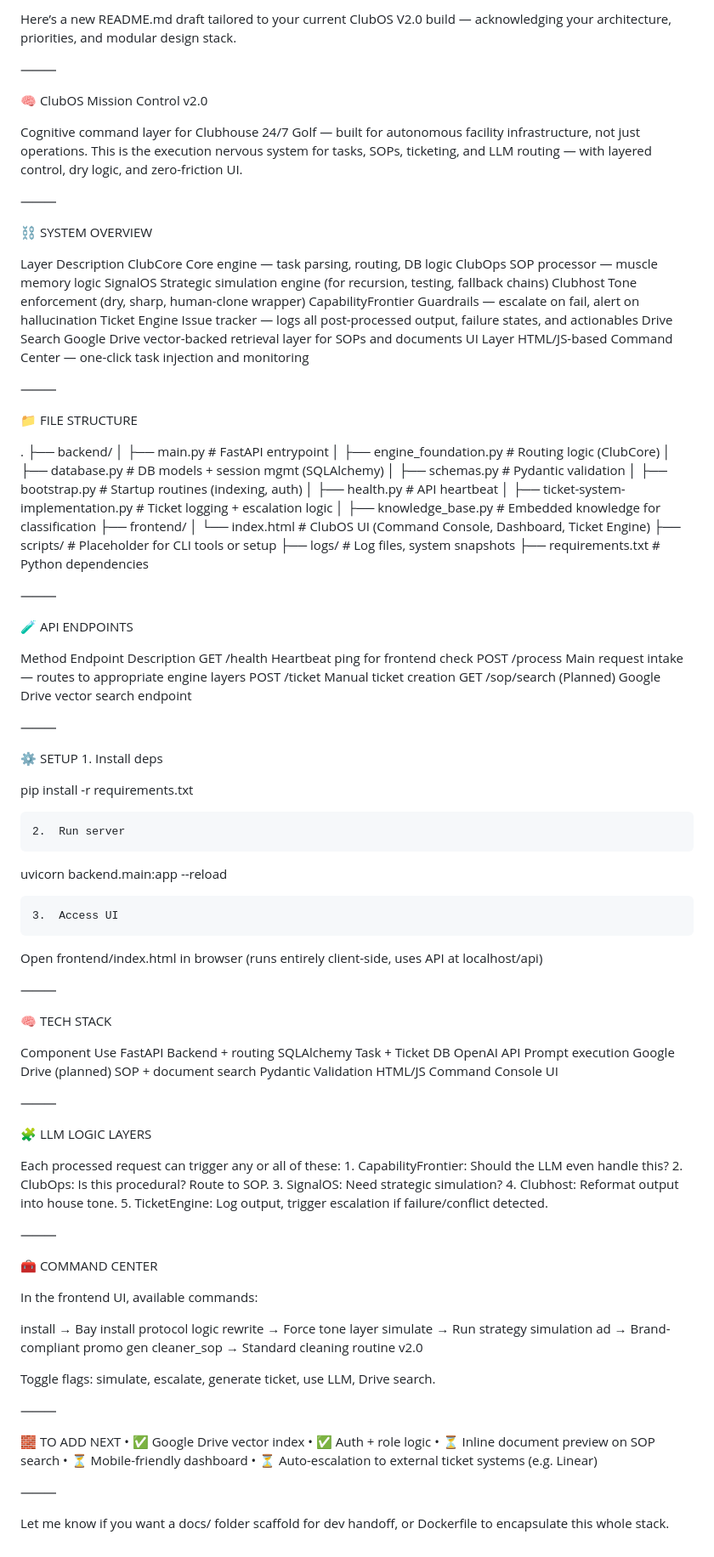
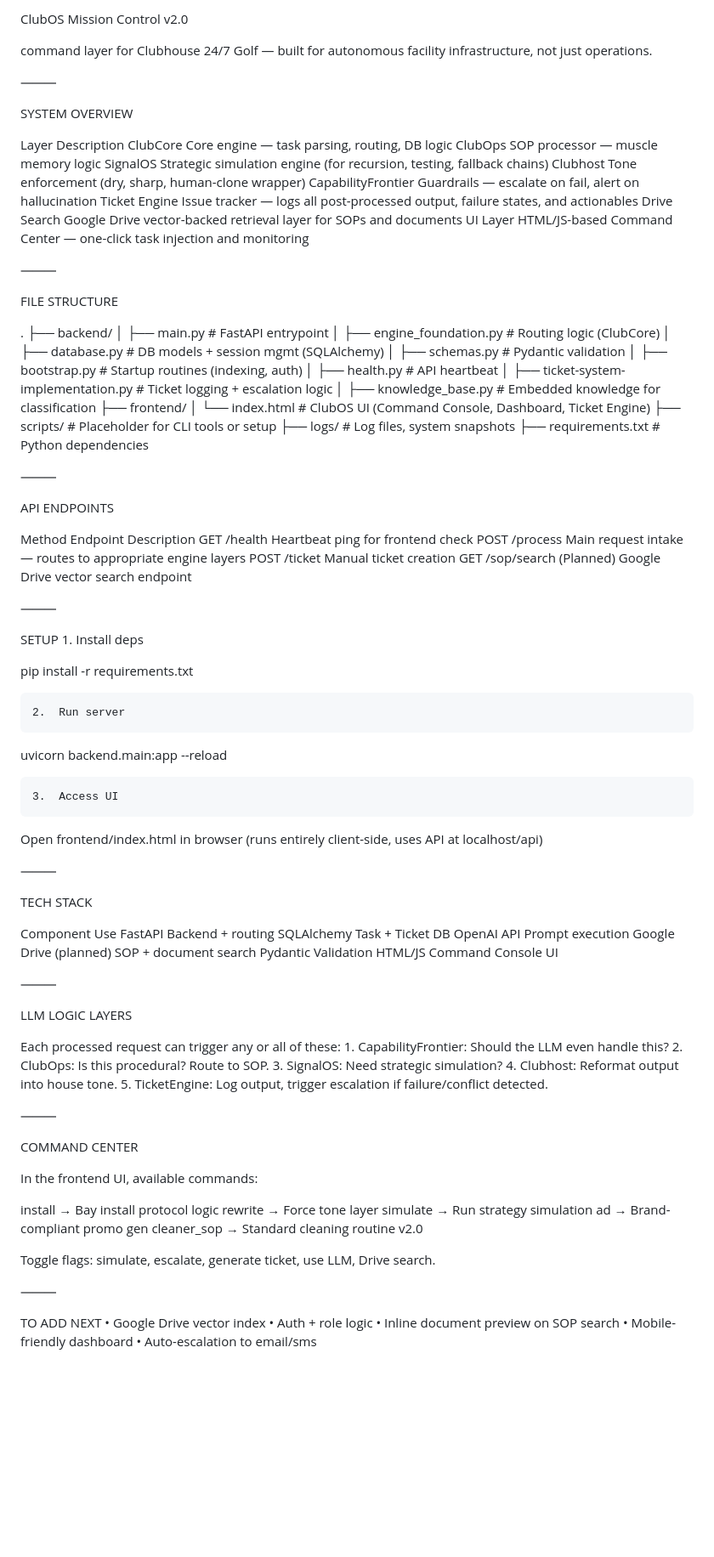
Before and after one commit to clubhousegolfcanada/ClubOS, a Markdown page: README.md, the part around the change. Shown at 85% size. Drawn GitHub-style; blank space fills up the shorter version.

```diff
--- a/README.md
+++ b/README.md
@@ -1,14 +1,10 @@
-Here’s a new README.md draft tailored to your current ClubOS V2.0 build — acknowledging your architecture, priorities, and modular design stack.
+ClubOS Mission Control v2.0
+
+command layer for Clubhouse 24/7 Golf — built for autonomous facility infrastructure, not just operations.
 
 ⸻
 
-🧠 ClubOS Mission Control v2.0
-
-Cognitive command layer for Clubhouse 24/7 Golf — built for autonomous facility infrastructure, not just operations. This is the execution nervous system for tasks, SOPs, ticketing, and LLM routing — with layered control, dry logic, and zero-friction UI.
-
-⸻
-
-⛓️ SYSTEM OVERVIEW
+SYSTEM OVERVIEW
 
 Layer	Description
 ClubCore	Core engine — task parsing, routing, DB logic
@@ -23,7 +19,7 @@ UI Layer	HTML/JS-based Command Center — one-click task injection and monitorin
 
 ⸻
 
-📁 FILE STRUCTURE
+FILE STRUCTURE
 
 .
 ├── backend/
@@ -44,7 +40,7 @@ UI Layer	HTML/JS-based Command Center — one-click task injection and monitorin
 
 ⸻
 
-🧪 API ENDPOINTS
+API ENDPOINTS
 
 Method	Endpoint	Description
 GET	/health	Heartbeat ping for frontend check
@@ -55,7 +51,7 @@ GET	/sop/search	(Planned) Google Drive vector search endpoint
 
 ⸻
 
-⚙️ SETUP
+SETUP
 	1.	Install deps
 
 pip install -r requirements.txt
@@ -71,7 +67,7 @@ Open frontend/index.html in browser (runs entirely client-side, uses API at loca
 
 ⸻
 
-🧠 TECH STACK
+TECH STACK
 
 Component	Use
 FastAPI	Backend + routing
@@ -84,7 +80,7 @@ HTML/JS	Command Console UI
 
 ⸻
 
-🧩 LLM LOGIC LAYERS
+LLM LOGIC LAYERS
 
 Each processed request can trigger any or all of these:
 	1.	CapabilityFrontier: Should the LLM even handle this?
@@ -95,7 +91,7 @@ Each processed request can trigger any or all of these:
 
 ⸻
 
-🧰 COMMAND CENTER
+ COMMAND CENTER
 
 In the frontend UI, available commands:
 
@@ -109,13 +105,9 @@ Toggle flags: simulate, escalate, generate ticket, use LLM, Drive search.
 
 ⸻
 
-🧱 TO ADD NEXT
-	•	✅ Google Drive vector index
-	•	✅ Auth + role logic
-	•	⏳ Inline document preview on SOP search
-	•	⏳ Mobile-friendly dashboard
-	•	⏳ Auto-escalation to external ticket systems (e.g. Linear)
-
-⸻
-
-Let me know if you want a docs/ folder scaffold for dev handoff, or Dockerfile to encapsulate this whole stack.
+ TO ADD NEXT
+	•	 Google Drive vector index
+	•	 Auth + role logic
+	•	 Inline document preview on SOP search
+	•	 Mobile-friendly dashboard
+	•	Auto-escalation to email/sms
```
